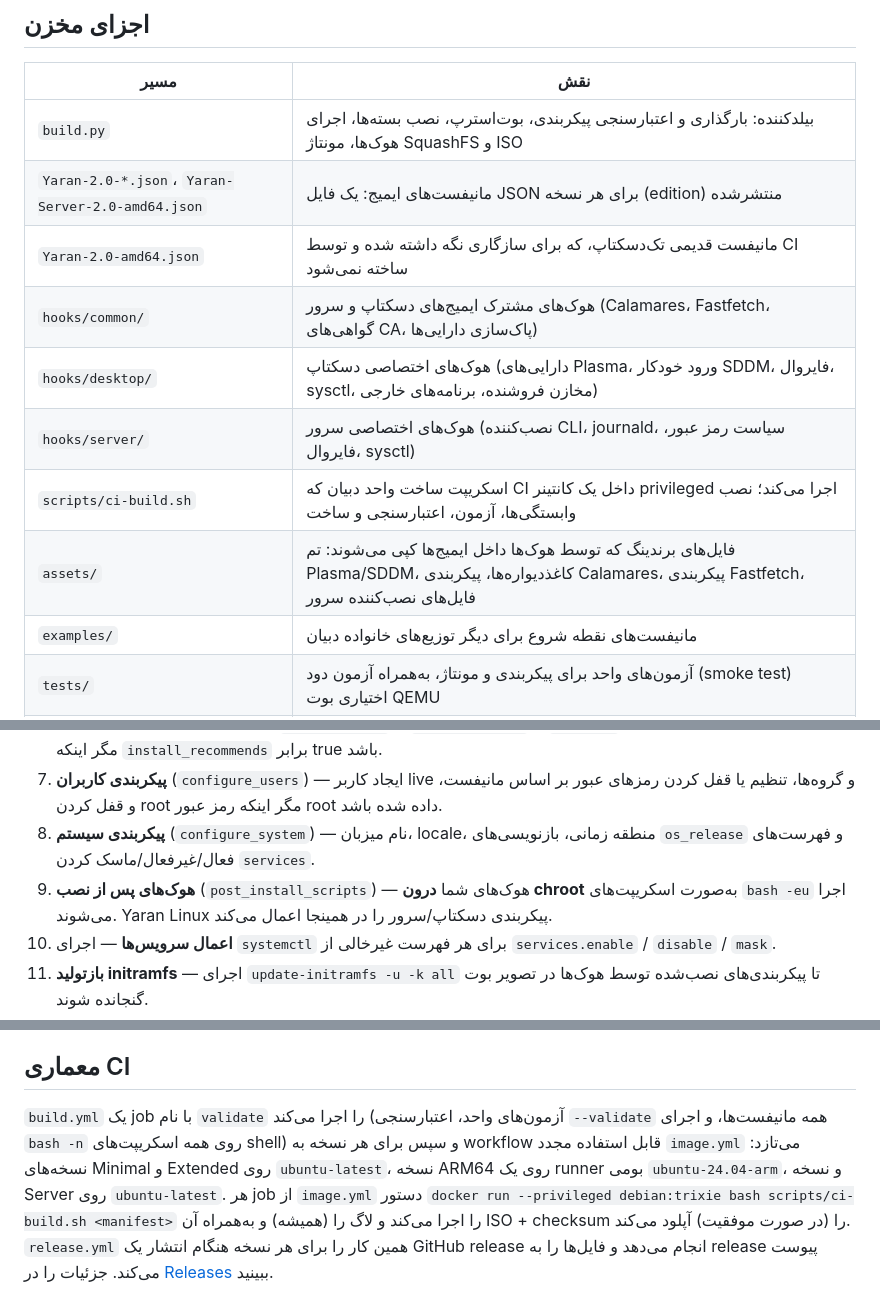
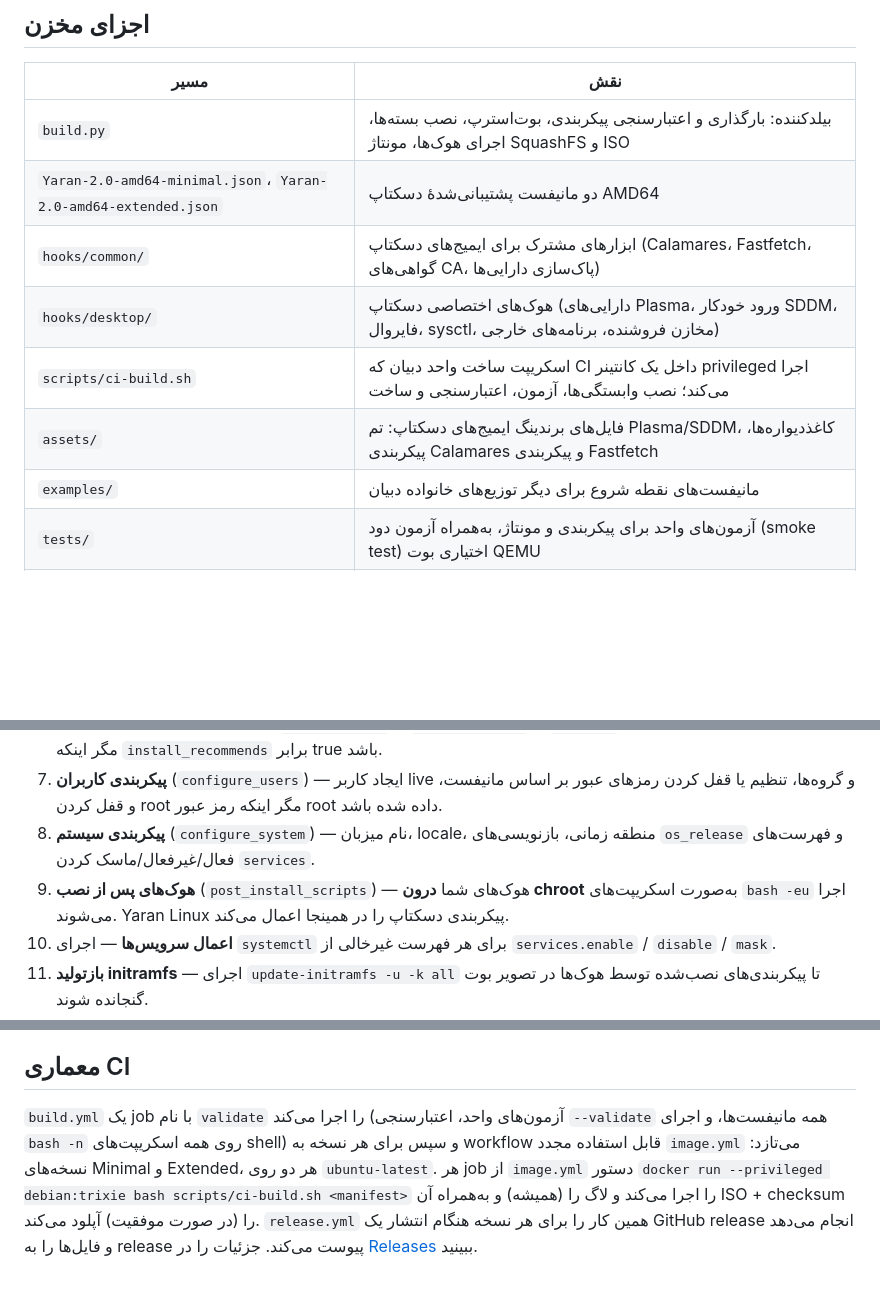
Before and after one commit to ahb1390/Yaran_Tiling_Linux, a Markdown page: docs/architecture.fa.md, 3 parts joined by grey strips. Drawn GitHub-style; blank space fills up the shorter version.

Commit message:
به‌روزرسانی معماری پروژه برای دسکتاپ AMD64

```diff
--- a/docs/architecture.fa.md
+++ b/docs/architecture.fa.md
@@ -15,13 +15,11 @@
 | مسیر | نقش |
 |---|---|
 | `build.py` | بیلدکننده: بارگذاری و اعتبارسنجی پیکربندی، بوت‌استرپ، نصب بسته‌ها، اجرای هوک‌ها، مونتاژ SquashFS و ISO |
-| `Yaran-2.0-*.json`، `Yaran-Server-2.0-amd64.json` | مانیفست‌های ایمیج: یک فایل JSON برای هر نسخه (edition) منتشرشده |
-| `Yaran-2.0-amd64.json` | مانیفست قدیمی تک‌دسکتاپ، که برای سازگاری نگه داشته شده و توسط CI ساخته نمی‌شود |
-| `hooks/common/` | هوک‌های مشترک ایمیج‌های دسکتاپ و سرور (Calamares، Fastfetch، گواهی‌های CA، پاک‌سازی دارایی‌ها) |
+| `Yaran-2.0-amd64-minimal.json`، `Yaran-2.0-amd64-extended.json` | دو مانیفست پشتیبانی‌شدهٔ دسکتاپ AMD64 |
+| `hooks/common/` | ابزارهای مشترک برای ایمیج‌های دسکتاپ (Calamares، Fastfetch، گواهی‌های CA، پاک‌سازی دارایی‌ها) |
 | `hooks/desktop/` | هوک‌های اختصاصی دسکتاپ (دارایی‌های Plasma، ورود خودکار SDDM، فایروال، sysctl، مخازن فروشنده، برنامه‌های خارجی) |
-| `hooks/server/` | هوک‌های اختصاصی سرور (نصب‌کننده CLI، journald، سیاست رمز عبور، فایروال، sysctl) |
 | `scripts/ci-build.sh` | اسکریپت ساخت واحد دبیان که CI داخل یک کانتینر privileged اجرا می‌کند؛ نصب وابستگی‌ها، آزمون، اعتبارسنجی و ساخت |
-| `assets/` | فایل‌های برندینگ که توسط هوک‌ها داخل ایمیج‌ها کپی می‌شوند: تم Plasma/SDDM، کاغذدیواره‌ها، پیکربندی Calamares، پیکربندی Fastfetch، فایل‌های نصب‌کننده سرور |
+| `assets/` | فایل‌های برندینگ ایمیج‌های دسکتاپ: تم Plasma/SDDM، کاغذدیواره‌ها، پیکربندی Calamares و پیکربندی Fastfetch |
 | `examples/` | مانیفست‌های نقطه شروع برای دیگر توزیع‌های خانواده دبیان |
 | `tests/` | آزمون‌های واحد برای پیکربندی و مونتاژ، به‌همراه آزمون دود (smoke test) اختیاری بوت QEMU |
 | `.github/workflows/` | CI: `build.yml` (اعتبارسنجی + ساخت نسخه‌ها)، `image.yml` (job ساخت قابل استفاده مجدد)، `release.yml` (ساخت‌های release) |
@@ -38,7 +36,7 @@
 6. **نصب بسته‌ها** (`install_packages`) — اعمال `exclude_packages` به‌صورت pinهای منفی APT، اجرای شبیه‌سازی وابستگی‌های APT، و سپس نصب `live_packages` + `kernel_package` + `packages` با غیرفعال‌بودن recommendها، مگر اینکه `install_recommends` برابر true باشد.
 7. **پیکربندی کاربران** (`configure_users`) — ایجاد کاربر live و گروه‌ها، تنظیم یا قفل کردن رمزهای عبور بر اساس مانیفست، و قفل کردن root مگر اینکه رمز عبور root داده شده باشد.
 8. **پیکربندی سیستم** (`configure_system`) — نام میزبان، locale، منطقه زمانی، بازنویسی‌های `os_release` و فهرست‌های فعال/غیرفعال/ماسک کردن `services`.
-9. **هوک‌های پس از نصب** (`post_install_scripts`) — هوک‌های شما **درون chroot** به‌صورت اسکریپت‌های `bash -eu` اجرا می‌شوند. Yaran Linux پیکربندی دسکتاپ/سرور را در همینجا اعمال می‌کند.
+9. **هوک‌های پس از نصب** (`post_install_scripts`) — هوک‌های شما **درون chroot** به‌صورت اسکریپت‌های `bash -eu` اجرا می‌شوند. Yaran Linux پیکربندی دسکتاپ را در همینجا اعمال می‌کند.
 10. **اعمال سرویس‌ها** — اجرای `systemctl` برای هر فهرست غیرخالی از `services.enable` / `disable` / `mask`.
 11. **بازتولید initramfs** — اجرای `update-initramfs -u -k all` تا پیکربندی‌های نصب‌شده توسط هوک‌ها در تصویر بوت گنجانده شوند.
 12. **پاک‌سازی chroot** — حذف کش‌ها و فایل‌های موقت هوک‌ها، پاک کردن لاگ‌ها و وضعیت machine-id، تا سیستم زنده تمیز بالا بیاید.
@@ -90,4 +87,4 @@
 
 ## معماری CI
 
-`build.yml` یک job با نام `validate` را اجرا می‌کند (آزمون‌های واحد، اعتبارسنجی `--validate` همه مانیفست‌ها، و اجرای `bash -n` روی همه اسکریپت‌های shell) و سپس برای هر نسخه به workflow قابل استفاده مجدد `image.yml` می‌تازد: نسخه‌های Minimal و Extended روی `ubuntu-latest`، نسخه ARM64 روی یک runner بومی `ubuntu-24.04-arm`، و نسخه Server روی `ubuntu-latest`. هر job از `image.yml` دستور `docker run --privileged debian:trixie bash scripts/ci-build.sh <manifest>` را اجرا می‌کند و لاگ را (همیشه) و به‌همراه آن ISO + checksum را (در صورت موفقیت) آپلود می‌کند. `release.yml` همین کار را برای هر نسخه هنگام انتشار یک GitHub release انجام می‌دهد و فایل‌ها را به release پیوست می‌کند. جزئیات را در [Releases](releases.fa.md) ببینید.
+`build.yml` یک job با نام `validate` را اجرا می‌کند (آزمون‌های واحد، اعتبارسنجی `--validate` همه مانیفست‌ها، و اجرای `bash -n` روی همه اسکریپت‌های shell) و سپس برای هر نسخه به workflow قابل استفاده مجدد `image.yml` می‌تازد: نسخه‌های Minimal و Extended، هر دو روی `ubuntu-latest`. هر job از `image.yml` دستور `docker run --privileged debian:trixie bash scripts/ci-build.sh <manifest>` را اجرا می‌کند و لاگ را (همیشه) و به‌همراه آن ISO + checksum را (در صورت موفقیت) آپلود می‌کند. `release.yml` همین کار را برای هر نسخه هنگام انتشار یک GitHub release انجام می‌دهد و فایل‌ها را به release پیوست می‌کند. جزئیات را در [Releases](releases.fa.md) ببینید.
```
Also changed, not shown: other parts of docs/architecture.fa.md (+0 -1 lines).
